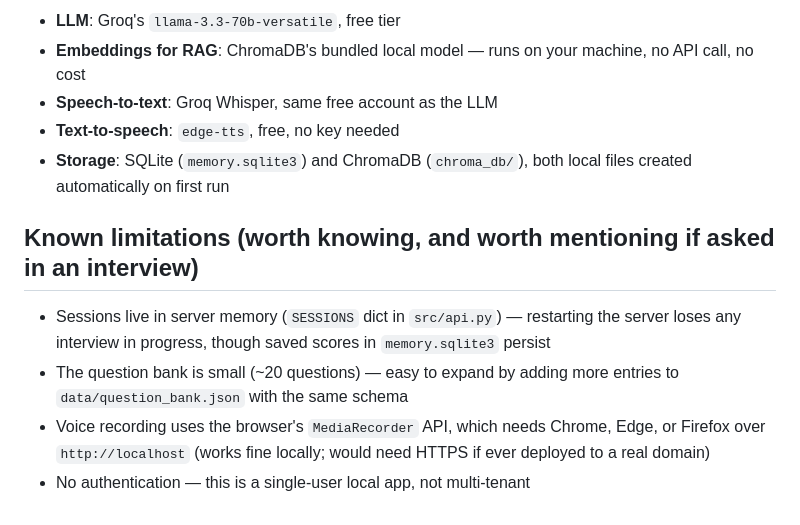
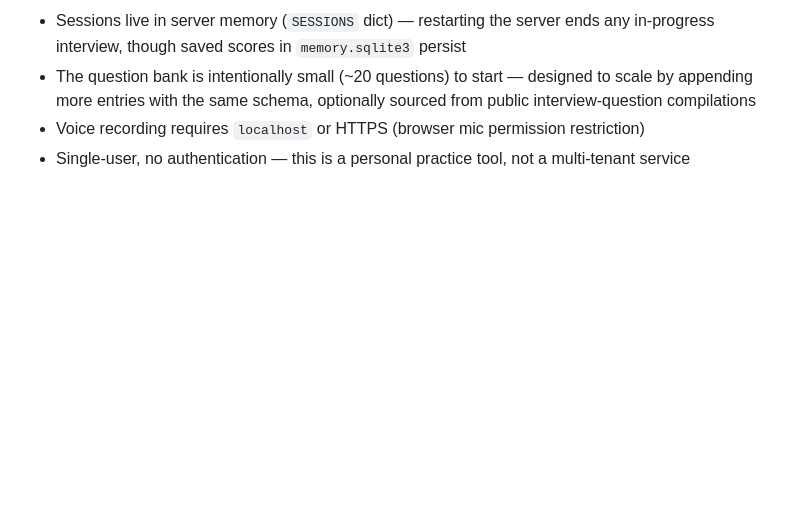
Before and after one commit to adityagupta1709/ai-interview-coach, a Markdown page: README.md, the part around one of its changes. Rendered like a GitHub page; blank space fills up the shorter version.

```diff
--- a/README.md
+++ b/README.md
@@ -66,20 +149,9 @@ persistent memory across sessions. Runs entirely on free tools.
 
-- **LLM**: Groq's `llama-3.3-70b-versatile`, free tier
-- **Embeddings for RAG**: ChromaDB's bundled local model — runs on your machine,
-  no API call, no cost
-- **Speech-to-text**: Groq Whisper, same free account as the LLM
-- **Text-to-speech**: `edge-tts`, free, no key needed
-- **Storage**: SQLite (`memory.sqlite3`) and ChromaDB (`chroma_db/`), both local
-  files created automatically on first run
-
-## Known limitations (worth knowing, and worth mentioning if asked in an interview)
-
-- Sessions live in server memory (`SESSIONS` dict in `src/api.py`) — restarting
-  the server loses any interview in progress, though saved scores in
-  `memory.sqlite3` persist
-- The question bank is small (~20 questions) — easy to expand by adding more
-  entries to `data/question_bank.json` with the same schema
-- Voice recording uses the browser's `MediaRecorder` API, which needs Chrome,
-  Edge, or Firefox over `http://localhost` (works fine locally; would need HTTPS
-  if ever deployed to a real domain)
-- No authentication — this is a single-user local app, not multi-tenant
+- Sessions live in server memory (`SESSIONS` dict) — restarting the server ends any
+  in-progress interview, though saved scores in `memory.sqlite3` persist
+- The question bank is intentionally small (~20 questions) to start — designed to
+  scale by appending more entries with the same schema, optionally sourced from
+  public interview-question compilations
+- Voice recording requires `localhost` or HTTPS (browser mic permission restriction)
+- Single-user, no authentication — this is a personal practice tool, not a
+  multi-tenant service
```
Also changed, not shown: other parts of README.md (+114 -31 lines).
